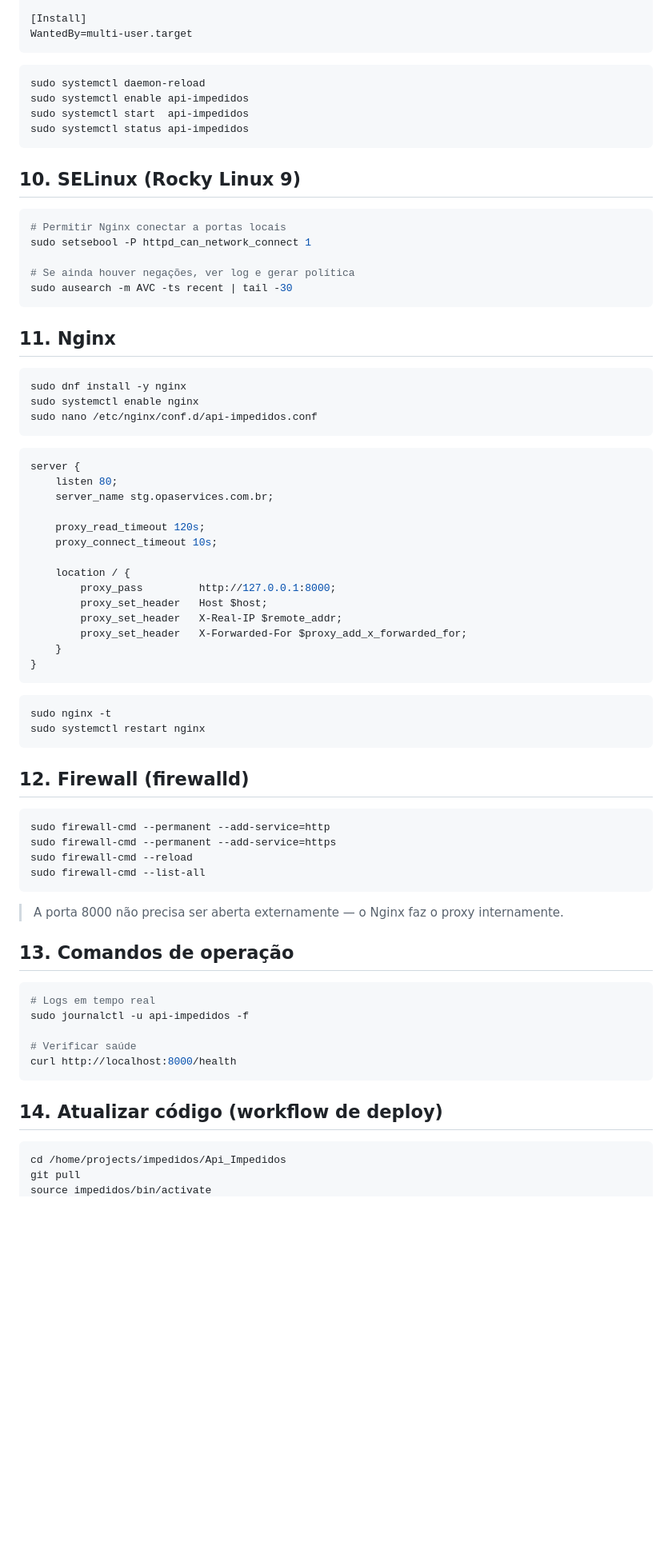
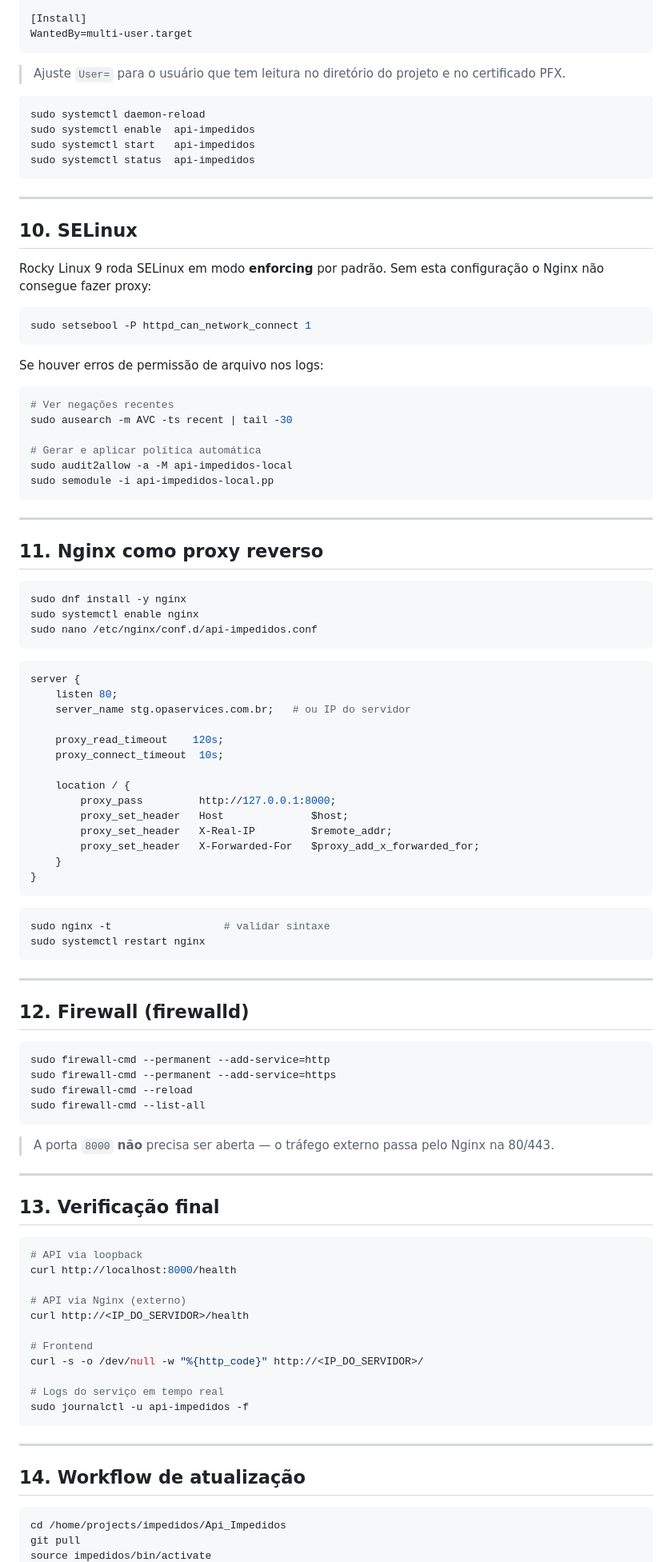
Before and after one commit to lsrtorres/Api_Impedidos, a Markdown page: docs/06-deploy-producao.md, the part around one of its changes. Shown at 80% size. GitHub-like rendering; blank space fills up the shorter version.

````diff
--- a/docs/06-deploy-producao.md
+++ b/docs/06-deploy-producao.md
@@ -153,24 +195,39 @@ RestartSec=5
 WantedBy=multi-user.target
 ```
 
+> Ajuste `User=` para o usuário que tem leitura no diretório do projeto e no certificado PFX.
+
 ```bash
 sudo systemctl daemon-reload
-sudo systemctl enable api-impedidos
-sudo systemctl start  api-impedidos
-sudo systemctl status api-impedidos
+sudo systemctl enable  api-impedidos
+sudo systemctl start   api-impedidos
+sudo systemctl status  api-impedidos
 ```
 
-## 10. SELinux (Rocky Linux 9)
+---
+
+## 10. SELinux
+
+Rocky Linux 9 roda SELinux em modo **enforcing** por padrão. Sem esta configuração o Nginx não consegue fazer proxy:
 
 ```bash
-# Permitir Nginx conectar a portas locais
 sudo setsebool -P httpd_can_network_connect 1
-
-# Se ainda houver negações, ver log e gerar política
-sudo ausearch -m AVC -ts recent | tail -30
 ```
 
-## 11. Nginx
+Se houver erros de permissão de arquivo nos logs:
+
+```bash
+# Ver negações recentes
+sudo ausearch -m AVC -ts recent | tail -30
+
+# Gerar e aplicar política automática
+sudo audit2allow -a -M api-impedidos-local
+sudo semodule -i api-impedidos-local.pp
+```
+
+---
+
+## 11. Nginx como proxy reverso
 
 ```bash
 sudo dnf install -y nginx
@@ -181,24 +238,26 @@ sudo nano /etc/nginx/conf.d/api-impedidos.conf
 ```nginx
 server {
     listen 80;
-    server_name stg.opaservices.com.br;
+    server_name stg.opaservices.com.br;   # ou IP do servidor
 
-    proxy_read_timeout 120s;
-    proxy_connect_timeout 10s;
+    proxy_read_timeout    120s;
+    proxy_connect_timeout  10s;
 
     location / {
         proxy_pass         http://127.0.0.1:8000;
-        proxy_set_header   Host $host;
-        proxy_set_header   X-Real-IP $remote_addr;
-        proxy_set_header   X-Forwarded-For $proxy_add_x_forwarded_for;
+        proxy_set_header   Host              $host;
+        proxy_set_header   X-Real-IP         $remote_addr;
+        proxy_set_header   X-Forwarded-For   $proxy_add_x_forwarded_for;
     }
 }
 ```
 
 ```bash
-sudo nginx -t
+sudo nginx -t                  # validar sintaxe
 sudo systemctl restart nginx
 ```
+
+---
 
 ## 12. Firewall (firewalld)
 
@@ -209,19 +268,29 @@ sudo firewall-cmd --reload
 sudo firewall-cmd --list-all
 ```
 
-> A porta 8000 não precisa ser aberta externamente — o Nginx faz o proxy internamente.
+> A porta `8000` **não** precisa ser aberta — o tráfego externo passa pelo Nginx na 80/443.
 
-## 13. Comandos de operação
+---
+
+## 13. Verificação final
 
 ```bash
-# Logs em tempo real
+# API via loopback
+curl http://localhost:8000/health
+
+# API via Nginx (externo)
+curl http://<IP_DO_SERVIDOR>/health
+
+# Frontend
+curl -s -o /dev/null -w "%{http_code}" http://<IP_DO_SERVIDOR>/
+
+# Logs do serviço em tempo real
 sudo journalctl -u api-impedidos -f
-
-# Verificar saúde
-curl http://localhost:8000/health
 ```
 
-## 14. Atualizar código (workflow de deploy)
+---
+
+## 14. Workflow de atualização
 
 ```bash
 cd /home/projects/impedidos/Api_Impedidos
````
Also changed, not shown: other parts of docs/06-deploy-producao.md (+80 -24 lines).
